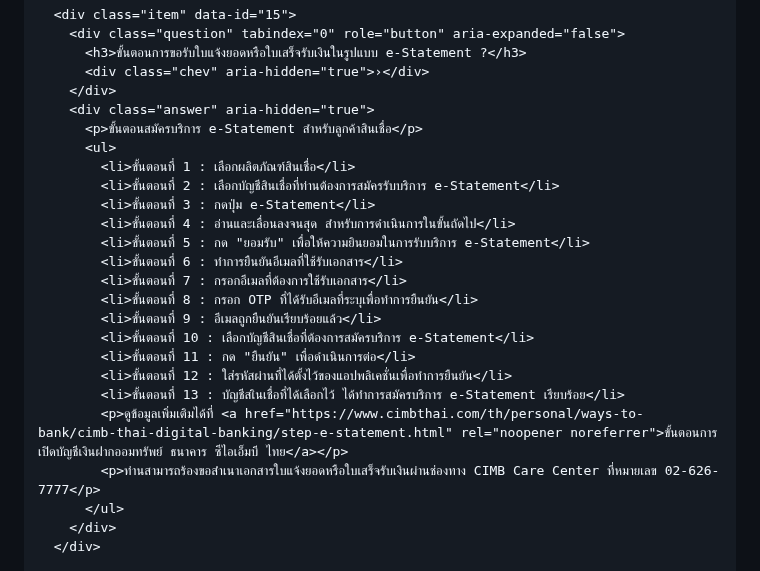
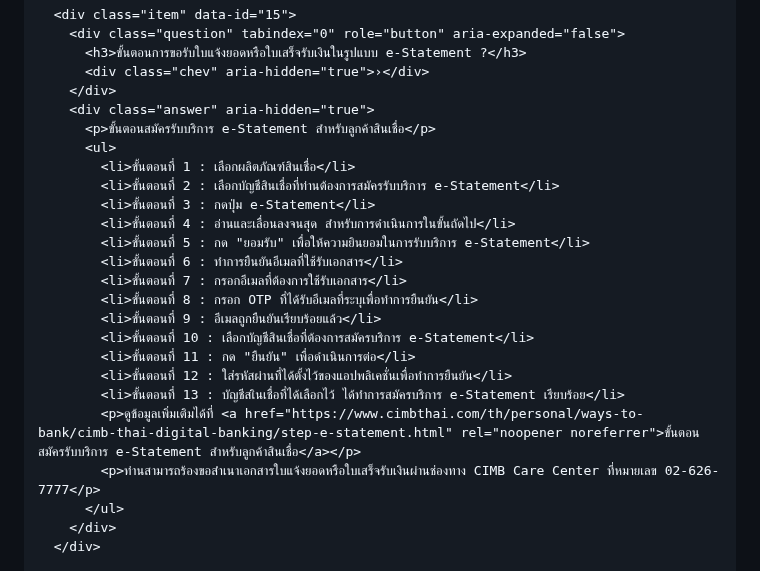
Before and after one commit to phromdhephoosakul-lgtm/faqsorn, a Markdown page: README.md, the part around one of its changes. Drawn GitHub-style.

Commit message:
Update e-Statement application instructions

```diff
--- a/README.md
+++ b/README.md
@@ -424,7 +424,7 @@
           <div class="chev" aria-hidden="true">›</div>
         </div>
         <div class="answer" aria-hidden="true">
-          <p>ขั้นตอนสมัครบริการ e-Statement สำหรับลูกค้าสินเชื่อ</p>
+          <p>ขั้นตอนสมัครรับบริการ e-Statement สำหรับลูกค้าสินเชื่อ</p>
           <ul>
             <li>ขั้นตอนที่ 1 : เลือกผลิตภัณฑ์สินเชื่อ</li>
             <li>ขั้นตอนที่ 2 : เลือกบัญชีสินเชื่อที่ท่านต้องการสมัครรับบริการ e-Statement</li>
@@ -439,7 +439,7 @@
             <li>ขั้นตอนที่ 11 : กด "ยืนยัน" เพื่อดำเนินการต่อ</li>
             <li>ขั้นตอนที่ 12 : ใส่รหัสผ่านที่ได้ตั้งไว้ของแอปพลิเคชั่นเพื่อทำการยืนยัน</li>
             <li>ขั้นตอนที่ 13 : บัญชีสเินเชื่อที่ได้เลือกไว้ ได้ทำการสมัครบริการ e-Statement เรียบร้อย</li>
-            <p>ดูข้อมูลเพิ่มเติมได้ที่ <a href="https://www.cimbthai.com/th/personal/ways-to-bank/cimb-thai-digital-banking/step-e-statement.html" rel="noopener noreferrer">ขั้นตอนการเปิดบัญชีเงินฝากออมทรัพย์ ธนาคาร ซีไอเอ็มบี ไทย</a></p>
+            <p>ดูข้อมูลเพิ่มเติมได้ที่ <a href="https://www.cimbthai.com/th/personal/ways-to-bank/cimb-thai-digital-banking/step-e-statement.html" rel="noopener noreferrer">ขั้นตอนสมัครรับบริการ e-Statement สำหรับลูกค้าสินเชื่อ</a></p>
             <p>ท่านสามารถร้องขอสำเนาเอกสารใบแจ้งยอดหรือใบเสร็จรับเงินผ่านช่องทาง CIMB Care Center ที่หมายเลข 02-626-7777</p>
           </ul>
         </div>
```
Also changed, not shown: other parts of README.md (+4 -1 lines).
